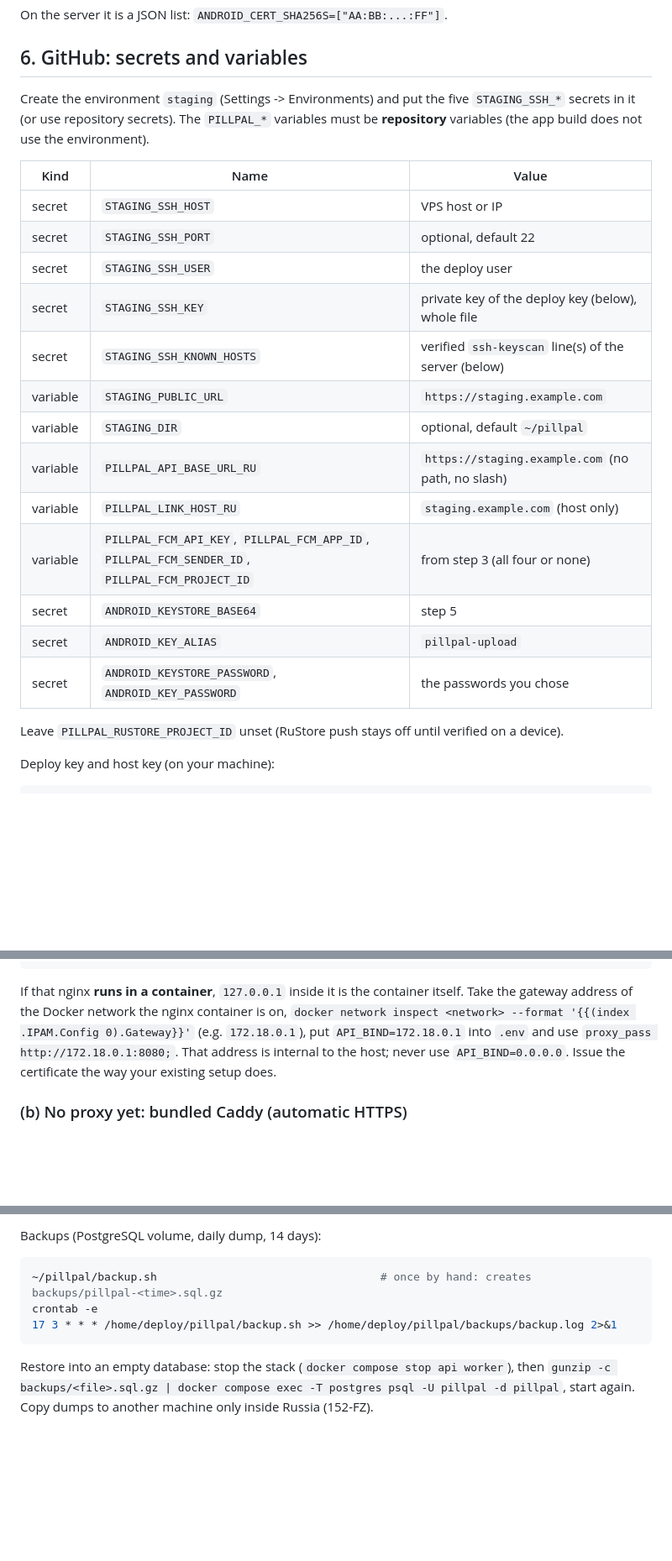
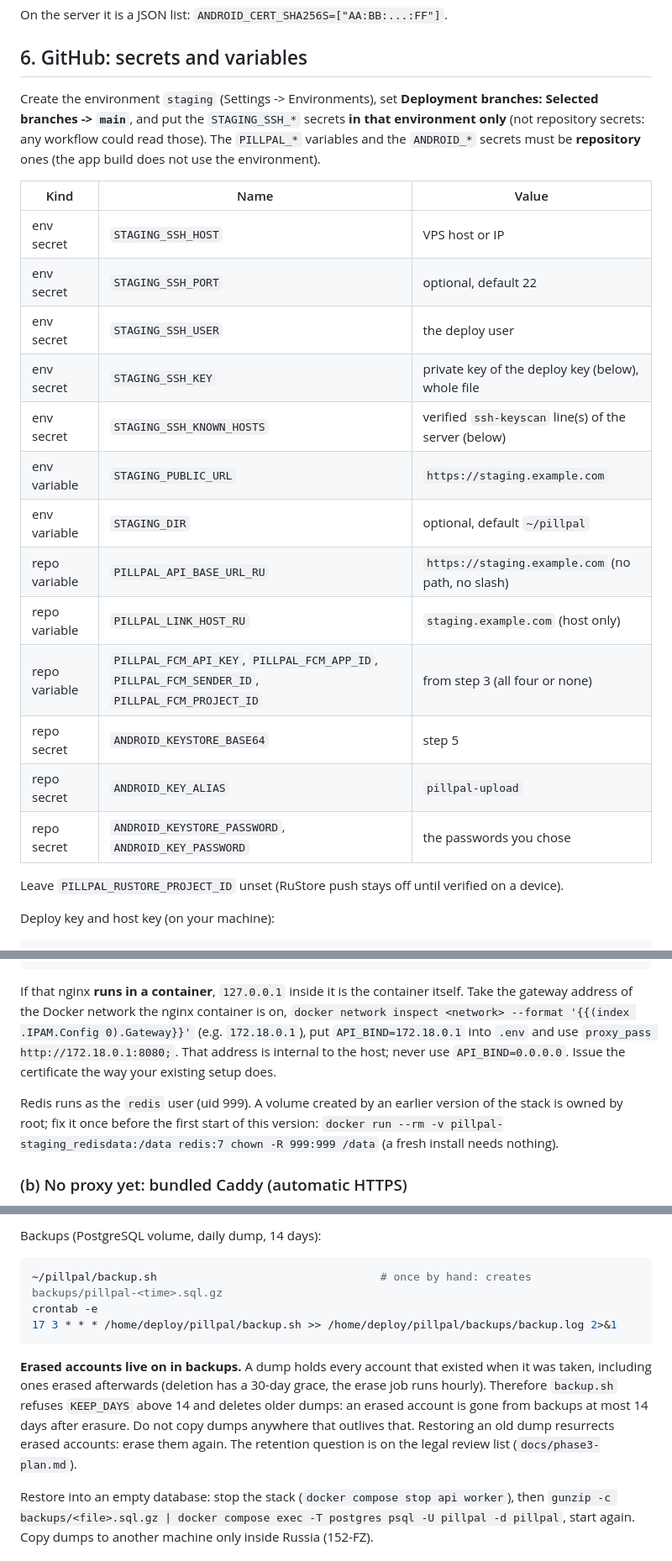
Before and after one commit to L0GIN0UT/PillPal, a Markdown page: docs/staging.md, 3 parts joined by grey strips. Shown at 84% size. GitHub-like rendering; blank space fills up the shorter version.

Commit message:
docs: staging review fixes
Environment-only secrets and a main-only deployment branch, Redis volume
chown, PAT expiry, read -rs for secrets, HSTS in the nginx recipe, backup
retention vs erasure and the new legal review item.

````diff
--- a/docs/staging.md
+++ b/docs/staging.md
@@ -102,25 +102,26 @@ On the server it is a JSON list: `ANDROID_CERT_SHA256S=["AA:BB:...:FF"]`.
 
 ## 6. GitHub: secrets and variables
 
-Create the environment `staging` (Settings -> Environments) and put the five `STAGING_SSH_*`
-secrets in it (or use repository secrets). The `PILLPAL_*` variables must be **repository**
-variables (the app build does not use the environment).
+Create the environment `staging` (Settings -> Environments), set **Deployment branches: Selected
+branches -> `main`**, and put the `STAGING_SSH_*` secrets **in that environment only** (not
+repository secrets: any workflow could read those). The `PILLPAL_*` variables and the `ANDROID_*`
+secrets must be **repository** ones (the app build does not use the environment).
 
 | Kind | Name | Value |
 |---|---|---|
-| secret | `STAGING_SSH_HOST` | VPS host or IP |
-| secret | `STAGING_SSH_PORT` | optional, default 22 |
-| secret | `STAGING_SSH_USER` | the deploy user |
-| secret | `STAGING_SSH_KEY` | private key of the deploy key (below), whole file |
-| secret | `STAGING_SSH_KNOWN_HOSTS` | verified `ssh-keyscan` line(s) of the server (below) |
-| variable | `STAGING_PUBLIC_URL` | `https://staging.example.com` |
-| variable | `STAGING_DIR` | optional, default `~/pillpal` |
-| variable | `PILLPAL_API_BASE_URL_RU` | `https://staging.example.com` (no path, no slash) |
-| variable | `PILLPAL_LINK_HOST_RU` | `staging.example.com` (host only) |
-| variable | `PILLPAL_FCM_API_KEY`, `PILLPAL_FCM_APP_ID`, `PILLPAL_FCM_SENDER_ID`, `PILLPAL_FCM_PROJECT_ID` | from step 3 (all four or none) |
-| secret | `ANDROID_KEYSTORE_BASE64` | step 5 |
-| secret | `ANDROID_KEY_ALIAS` | `pillpal-upload` |
-| secret | `ANDROID_KEYSTORE_PASSWORD`, `ANDROID_KEY_PASSWORD` | the passwords you chose |
+| env secret | `STAGING_SSH_HOST` | VPS host or IP |
+| env secret | `STAGING_SSH_PORT` | optional, default 22 |
+| env secret | `STAGING_SSH_USER` | the deploy user |
+| env secret | `STAGING_SSH_KEY` | private key of the deploy key (below), whole file |
+| env secret | `STAGING_SSH_KNOWN_HOSTS` | verified `ssh-keyscan` line(s) of the server (below) |
+| env variable | `STAGING_PUBLIC_URL` | `https://staging.example.com` |
+| env variable | `STAGING_DIR` | optional, default `~/pillpal` |
+| repo variable | `PILLPAL_API_BASE_URL_RU` | `https://staging.example.com` (no path, no slash) |
+| repo variable | `PILLPAL_LINK_HOST_RU` | `staging.example.com` (host only) |
+| repo variable | `PILLPAL_FCM_API_KEY`, `PILLPAL_FCM_APP_ID`, `PILLPAL_FCM_SENDER_ID`, `PILLPAL_FCM_PROJECT_ID` | from step 3 (all four or none) |
+| repo secret | `ANDROID_KEYSTORE_BASE64` | step 5 |
+| repo secret | `ANDROID_KEY_ALIAS` | `pillpal-upload` |
+| repo secret | `ANDROID_KEYSTORE_PASSWORD`, `ANDROID_KEY_PASSWORD` | the passwords you chose |
 
 Leave `PILLPAL_RUSTORE_PROJECT_ID` unset (RuStore push stays off until verified on a device).
 
@@ -213,6 +218,10 @@ gateway address of the Docker network the nginx container is on,
 internal to the host; never use `API_BIND=0.0.0.0`. Issue the certificate the way your existing
 setup does.
 
+Redis runs as the `redis` user (uid 999). A volume created by an earlier version of the stack is
+owned by root; fix it once before the first start of this version:
+`docker run --rm -v pillpal-staging_redisdata:/data redis:7 chown -R 999:999 /data` (a fresh install needs nothing).
+
 ### (b) No proxy yet: bundled Caddy (automatic HTTPS)
 
 Ports 80 and 443 must be free. Add `COMPOSE_PROFILES=caddy` to `.env`. The deploy then also starts
@@ -268,6 +281,13 @@ crontab -e
 17 3 * * * /home/deploy/pillpal/backup.sh >> /home/deploy/pillpal/backups/backup.log 2>&1
 ```
 
+**Erased accounts live on in backups.** A dump holds every account that existed when it was taken,
+including ones erased afterwards (deletion has a 30-day grace, the erase job runs hourly). Therefore
+`backup.sh` refuses `KEEP_DAYS` above 14 and deletes older dumps: an erased account is gone from
+backups at most 14 days after erasure. Do not copy dumps anywhere that outlives that. Restoring an
+old dump resurrects erased accounts: erase them again. The retention question is on the legal
+review list (`docs/phase3-plan.md`).
+
 Restore into an empty database: stop the stack (`docker compose stop api worker`), then
 `gunzip -c backups/<file>.sql.gz | docker compose exec -T postgres psql -U pillpal -d pillpal`,
 start again. Copy dumps to another machine only inside Russia (152-FZ).
````
Also changed, not shown: other parts of docs/staging.md (+11 -3 lines), CLAUDE.md (+1 -1 lines), docs/phase3-plan.md (+2 -1 lines).
